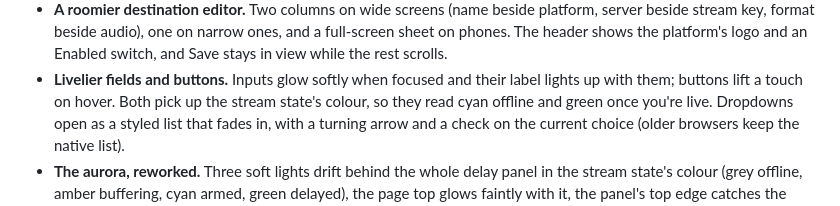
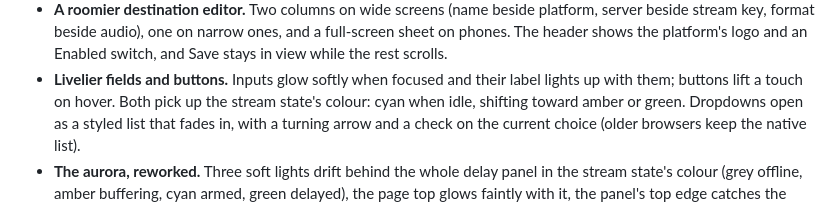
Before and after one commit to Soulhackzlol/InstantClone, a Markdown page: CHANGELOG.md, the part around the change. Drawn GitHub-style.

Commit message:
docs: accurate changelog wording for the tint

```diff
--- a/CHANGELOG.md
+++ b/CHANGELOG.md
@@ -150,7 +150,7 @@ that overloads the CPU, and only the 1080p one was ever forwarded.
   logo and an Enabled switch, and Save stays in view while the rest scrolls.
 - **Livelier fields and buttons.** Inputs glow softly when focused and their
   label lights up with them; buttons lift a touch on hover. Both pick up the
-  stream state's colour, so they read cyan offline and green once you're live.
+  stream state's colour: cyan when idle, shifting toward amber or green.
   Dropdowns open as a styled list that fades in, with a turning arrow and a
   check on the current choice (older browsers keep the native list).
 - **The aurora, reworked.** Three soft lights drift behind the whole delay
```
